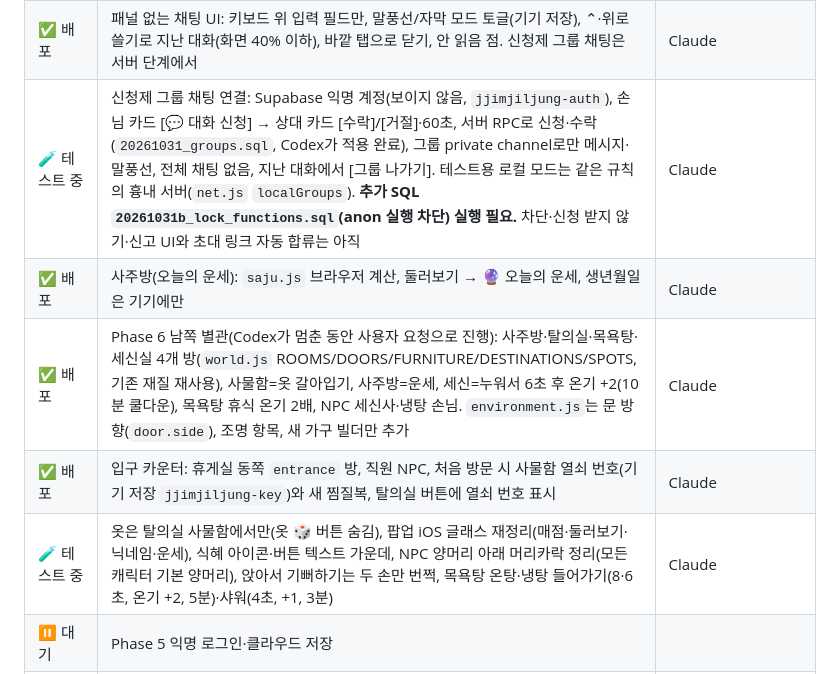
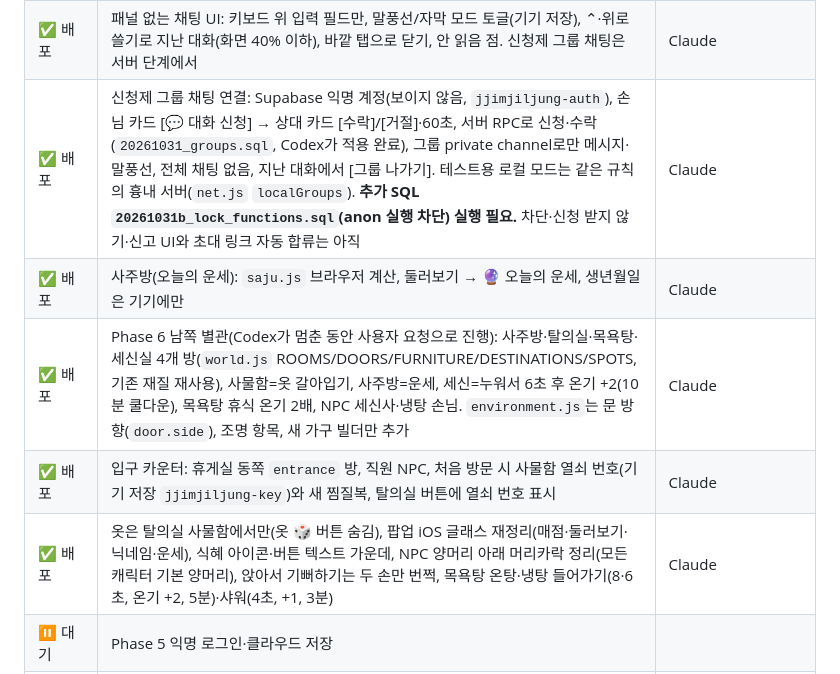
Before and after one commit to eye215/jjimjiljung, a Markdown page: README.md, the part around the change. Drawn GitHub-style.

Commit message:
README: status
Co-Authored-By: Claude Opus 5.5 <noreply@anthropic.com>
Claude-Session: https://claude.ai/code/session_018NjNF6Ji8yfssqcqeWDbFh

```diff
--- a/README.md
+++ b/README.md
@@ -186,11 +186,11 @@ npm test                         # 테스트 10종 (아래 표)
 | ✅ 배포 | UI v2: 연한 리퀴드 글래스·코코아 글씨, 아이콘 탭바, 상단 아이콘 버튼(Lucide ISC, `vendor/LUCIDE-LICENSE.txt`) | Claude |
 | ✅ 배포 | 인사 개편(greet.js): 근처 1명 자동·여러 명은 이름 위 👋 선택, 받아주기 10초, 하이파이브, 하루 새 상대 온기 +1(최대 5), 30초 쿨다운. 그룹·차단·방해 금지는 서버 단계에서 | Claude |
 | ✅ 배포 | 패널 없는 채팅 UI: 키보드 위 입력 필드만, 말풍선/자막 모드 토글(기기 저장), ⌃·위로 쓸기로 지난 대화(화면 40% 이하), 바깥 탭으로 닫기, 안 읽음 점. 신청제 그룹 채팅은 서버 단계에서 | Claude |
-| 🧪 테스트 중 | 신청제 그룹 채팅 연결: Supabase 익명 계정(보이지 않음, `jjimjiljung-auth`), 손님 카드 [💬 대화 신청] → 상대 카드 [수락]/[거절]·60초, 서버 RPC로 신청·수락(`20261031_groups.sql`, Codex가 적용 완료), 그룹 private channel로만 메시지·말풍선, 전체 채팅 없음, 지난 대화에서 [그룹 나가기]. 테스트용 로컬 모드는 같은 규칙의 흉내 서버(`net.js` `localGroups`). **추가 SQL `20261031b_lock_functions.sql`(anon 실행 차단) 실행 필요.** 차단·신청 받지 않기·신고 UI와 초대 링크 자동 합류는 아직 | Claude |
+| ✅ 배포 | 신청제 그룹 채팅 연결: Supabase 익명 계정(보이지 않음, `jjimjiljung-auth`), 손님 카드 [💬 대화 신청] → 상대 카드 [수락]/[거절]·60초, 서버 RPC로 신청·수락(`20261031_groups.sql`, Codex가 적용 완료), 그룹 private channel로만 메시지·말풍선, 전체 채팅 없음, 지난 대화에서 [그룹 나가기]. 테스트용 로컬 모드는 같은 규칙의 흉내 서버(`net.js` `localGroups`). **추가 SQL `20261031b_lock_functions.sql`(anon 실행 차단) 실행 필요.** 차단·신청 받지 않기·신고 UI와 초대 링크 자동 합류는 아직 | Claude |
 | ✅ 배포 | 사주방(오늘의 운세): `saju.js` 브라우저 계산, 둘러보기 → 🔮 오늘의 운세, 생년월일은 기기에만 | Claude |
 | ✅ 배포 | Phase 6 남쪽 별관(Codex가 멈춘 동안 사용자 요청으로 진행): 사주방·탈의실·목욕탕·세신실 4개 방(`world.js` ROOMS/DOORS/FURNITURE/DESTINATIONS/SPOTS, 기존 재질 재사용), 사물함=옷 갈아입기, 사주방=운세, 세신=누워서 6초 후 온기 +2(10분 쿨다운), 목욕탕 휴식 온기 2배, NPC 세신사·냉탕 손님. `environment.js`는 문 방향(`door.side`), 조명 항목, 새 가구 빌더만 추가 | Claude |
 | ✅ 배포 | 입구 카운터: 휴게실 동쪽 `entrance` 방, 직원 NPC, 처음 방문 시 사물함 열쇠 번호(기기 저장 `jjimjiljung-key`)와 새 찜질복, 탈의실 버튼에 열쇠 번호 표시 | Claude |
-| 🧪 테스트 중 | 옷은 탈의실 사물함에서만(옷 🎲 버튼 숨김), 팝업 iOS 글래스 재정리(매점·둘러보기·닉네임·운세), 식혜 아이콘·버튼 텍스트 가운데, NPC 양머리 아래 머리카락 정리(모든 캐릭터 기본 양머리), 앉아서 기뻐하기는 두 손만 번쩍, 목욕탕 온탕·냉탕 들어가기(8·6초, 온기 +2, 5분)·샤워(4초, +1, 3분) | Claude |
+| ✅ 배포 | 옷은 탈의실 사물함에서만(옷 🎲 버튼 숨김), 팝업 iOS 글래스 재정리(매점·둘러보기·닉네임·운세), 식혜 아이콘·버튼 텍스트 가운데, NPC 양머리 아래 머리카락 정리(모든 캐릭터 기본 양머리), 앉아서 기뻐하기는 두 손만 번쩍, 목욕탕 온탕·냉탕 들어가기(8·6초, 온기 +2, 5분)·샤워(4초, +1, 3분) | Claude |
 | ⏸ 대기 | Phase 5 익명 로그인·클라우드 저장 |
 | 🎨 Codex | 3D 배경 디자인 시안 3종 → 확정 후 별도 브랜치에서 구현 | 아래 협업 규칙 |
 
```
